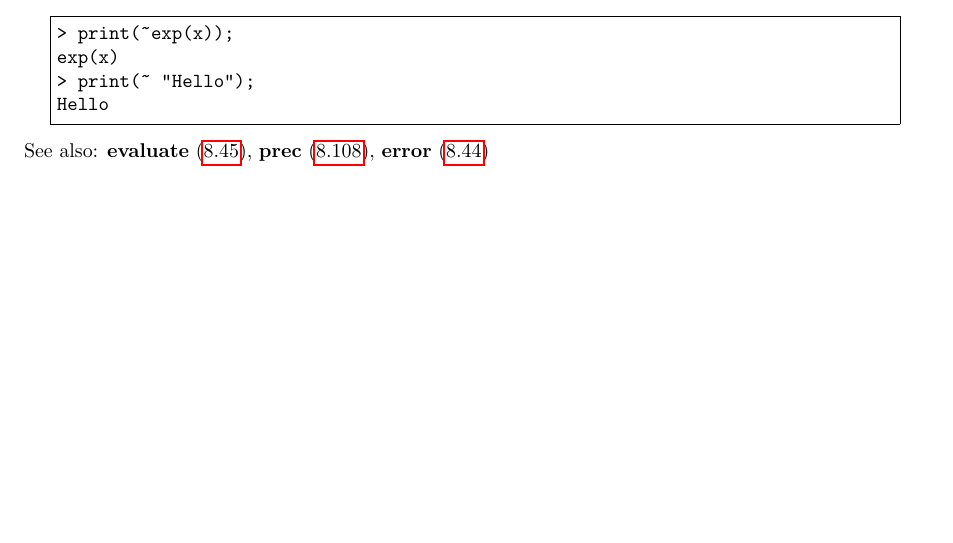
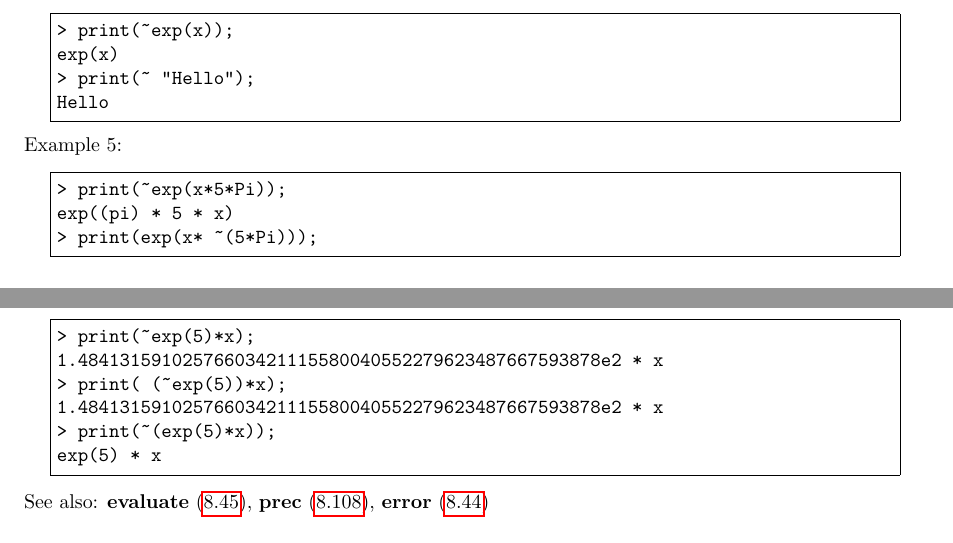
Before and after one commit to cartazio/sollya, a LaTeX document (doc/sollya.tex, which reads doc/approx.tex): part of page 23 of 128 before the commit and two parts of pages 23 and 24 of 129 after it, the two joined at a grey line, cut so that both start at the same text, the shorter picture padded with empty space. Compiled offline with pdfLaTeX.

Commit message:
Added two examples in the documentation of approx
This commit was extracted from SVN r737.

git-svn-id: svn://scm.gforge.inria.fr/svn/sollya/trunk@737 af37bc7e-59aa-4313-bbaf-7d19c0032f32

```diff
--- a/doc/approx.tex
+++ b/doc/approx.tex
@@ -63,4 +63,21 @@ exp(x)
 Hello
 \end{Verbatim}
 \end{minipage}\end{center}
+\noindent Example 5:
+\begin{center}\begin{minipage}{15cm}\begin{Verbatim}[frame=single]
+> print(~exp(x*5*Pi));
+exp((pi) * 5 * x)
+> print(exp(x* ~(5*Pi)));
+\end{Verbatim}
+\end{minipage}\end{center}
+\noindent Example 6:
+\begin{center}\begin{minipage}{15cm}\begin{Verbatim}[frame=single]
+> print(~exp(5)*x);
+1.48413159102576603421115580040552279623487667593878e2 * x
+> print( (~exp(5))*x);
+1.48413159102576603421115580040552279623487667593878e2 * x
+> print(~(exp(5)*x));
+exp(5) * x
+\end{Verbatim}
+\end{minipage}\end{center}
 See also: \textbf{evaluate} (\ref{labevaluate}), \textbf{prec} (\ref{labprec}), \textbf{error} (\ref{laberror})
```
Also changed, not shown: 1 other file.
